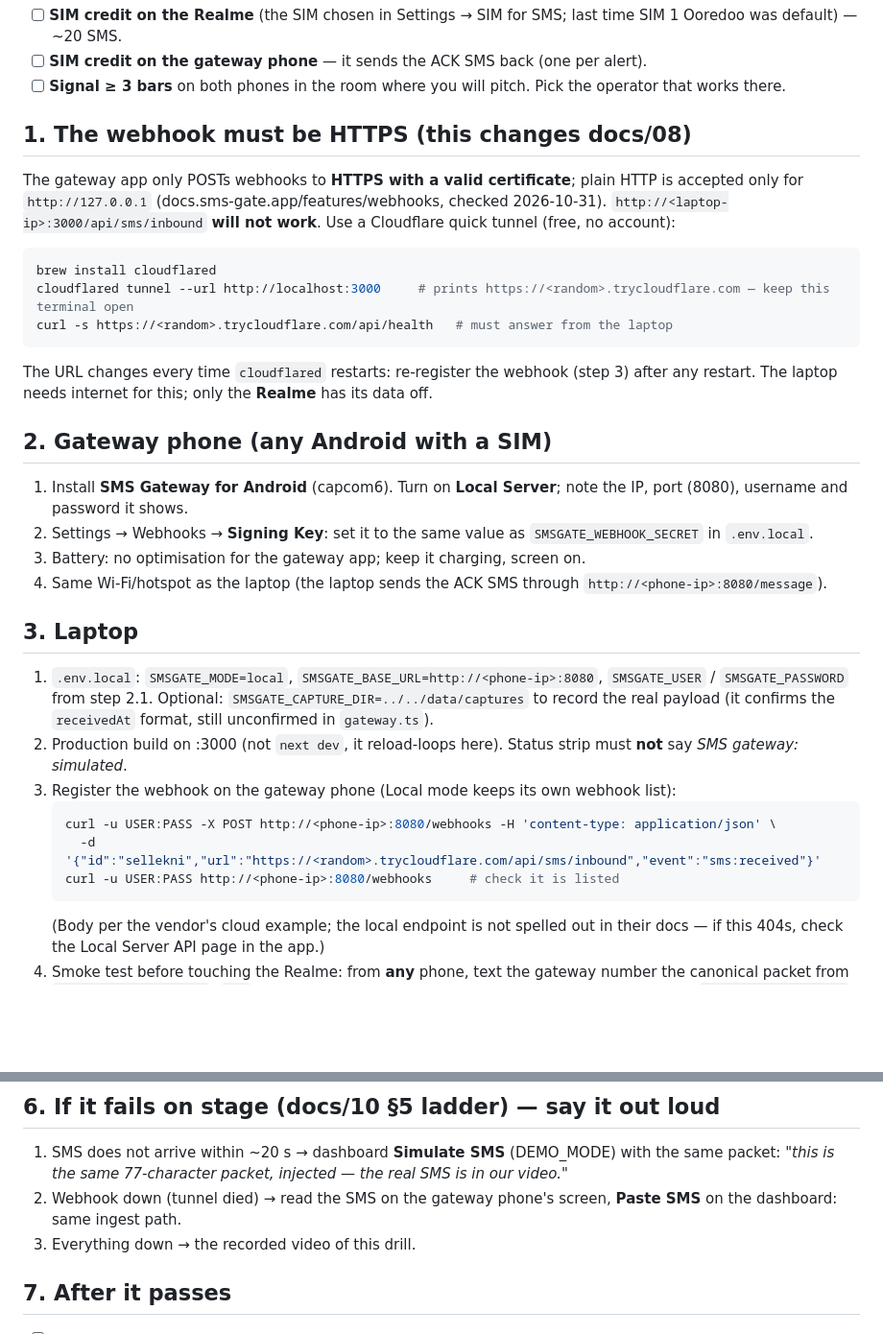
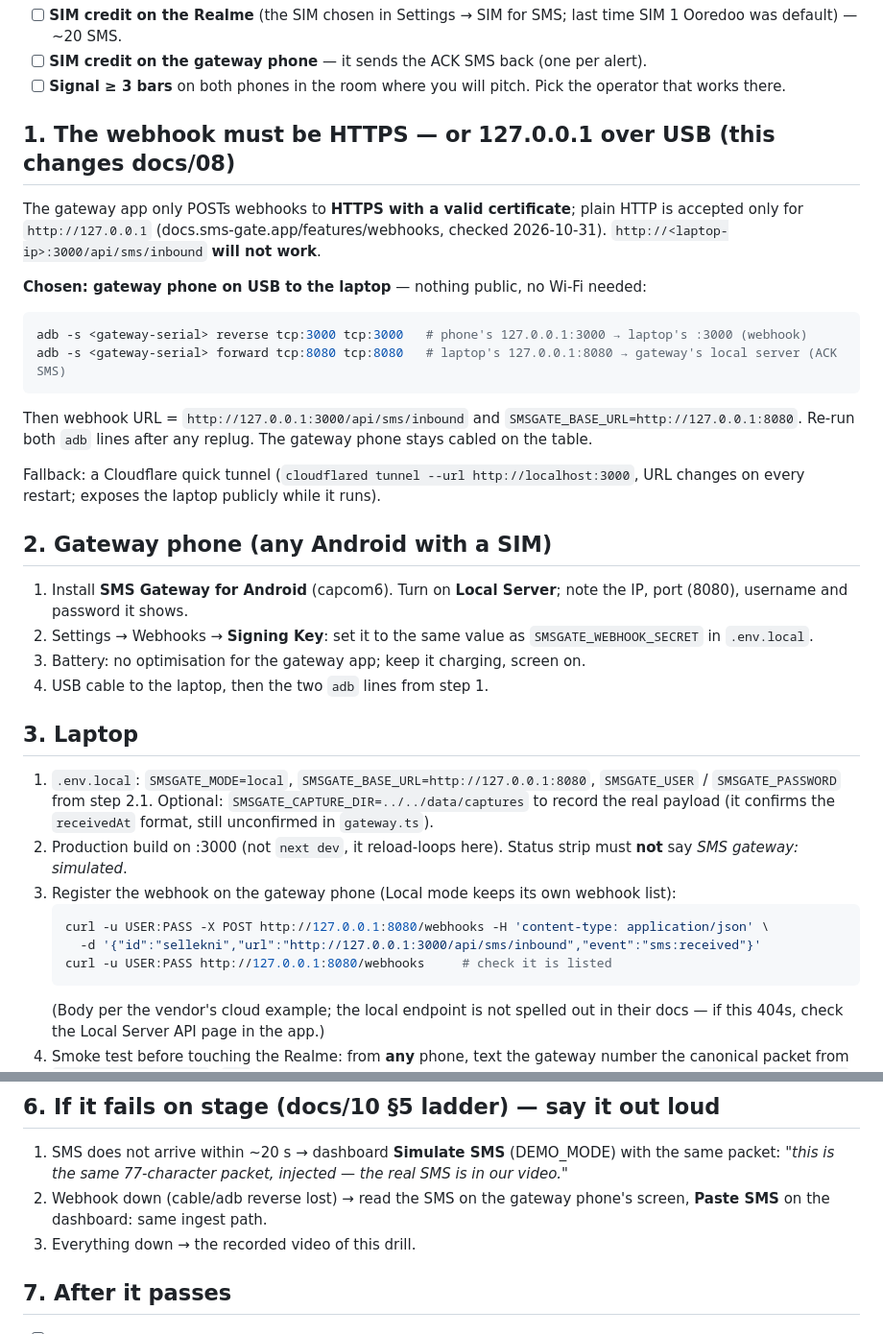
Before and after one commit to Ben-coderr/solvex-hack, a Markdown page: docs/field-notes/G4-drill.md, 2 parts joined by grey strips. Shown at 96% size. GitHub-like rendering; blank space fills up the shorter version.

````diff
--- a/docs/field-notes/G4-drill.md
+++ b/docs/field-notes/G4-drill.md
@@ -9,30 +9,32 @@ Status at 00:41 Sat: the app side works up to the radio (DECISIONS [24h-H2]: GW1
 - [ ] **SIM credit on the gateway phone** — it sends the ACK SMS back (one per alert).
 - [ ] **Signal ≥ 3 bars** on both phones in the room where you will pitch. Pick the operator that works there.
 
-## 1. The webhook must be HTTPS (this changes docs/08)
-The gateway app only POSTs webhooks to **HTTPS with a valid certificate**; plain HTTP is accepted only for `http://127.0.0.1` (docs.sms-gate.app/features/webhooks, checked 2026-10-31). `http://<laptop-ip>:3000/api/sms/inbound` **will not work**. Use a Cloudflare quick tunnel (free, no account):
+## 1. The webhook must be HTTPS — or 127.0.0.1 over USB (this changes docs/08)
+The gateway app only POSTs webhooks to **HTTPS with a valid certificate**; plain HTTP is accepted only for `http://127.0.0.1` (docs.sms-gate.app/features/webhooks, checked 2026-10-31). `http://<laptop-ip>:3000/api/sms/inbound` **will not work**.
 
+**Chosen: gateway phone on USB to the laptop** — nothing public, no Wi-Fi needed:
 ```sh
-brew install cloudflared
-cloudflared tunnel --url http://localhost:3000     # prints https://<random>.trycloudflare.com — keep this terminal open
-curl -s https://<random>.trycloudflare.com/api/health   # must answer from the laptop
+adb -s <gateway-serial> reverse tcp:3000 tcp:3000   # phone's 127.0.0.1:3000 → laptop's :3000 (webhook)
+adb -s <gateway-serial> forward tcp:8080 tcp:8080   # laptop's 127.0.0.1:8080 → gateway's local server (ACK SMS)
 ```
-The URL changes every time `cloudflared` restarts: re-register the webhook (step 3) after any restart. The laptop needs internet for this; only the **Realme** has its data off.
+Then webhook URL = `http://127.0.0.1:3000/api/sms/inbound` and `SMSGATE_BASE_URL=http://127.0.0.1:8080`. Re-run both `adb` lines after any replug. The gateway phone stays cabled on the table.
+
+Fallback: a Cloudflare quick tunnel (`cloudflared tunnel --url http://localhost:3000`, URL changes on every restart; exposes the laptop publicly while it runs).
 
 ## 2. Gateway phone (any Android with a SIM)
 1. Install **SMS Gateway for Android** (capcom6). Turn on **Local Server**; note the IP, port (8080), username and password it shows.
 2. Settings → Webhooks → **Signing Key**: set it to the same value as `SMSGATE_WEBHOOK_SECRET` in `.env.local`.
 3. Battery: no optimisation for the gateway app; keep it charging, screen on.
-4. Same Wi-Fi/hotspot as the laptop (the laptop sends the ACK SMS through `http://<phone-ip>:8080/message`).
+4. USB cable to the laptop, then the two `adb` lines from step 1.
 
 ## 3. Laptop
-1. `.env.local`: `SMSGATE_MODE=local`, `SMSGATE_BASE_URL=http://<phone-ip>:8080`, `SMSGATE_USER` / `SMSGATE_PASSWORD` from step 2.1. Optional: `SMSGATE_CAPTURE_DIR=../../data/captures` to record the real payload (it confirms the `receivedAt` format, still unconfirmed in `gateway.ts`).
+1. `.env.local`: `SMSGATE_MODE=local`, `SMSGATE_BASE_URL=http://127.0.0.1:8080`, `SMSGATE_USER` / `SMSGATE_PASSWORD` from step 2.1. Optional: `SMSGATE_CAPTURE_DIR=../../data/captures` to record the real payload (it confirms the `receivedAt` format, still unconfirmed in `gateway.ts`).
 2. Production build on :3000 (not `next dev`, it reload-loops here). Status strip must **not** say *SMS gateway: simulated*.
 3. Register the webhook on the gateway phone (Local mode keeps its own webhook list):
    ```sh
-   curl -u USER:PASS -X POST http://<phone-ip>:8080/webhooks -H 'content-type: application/json' \
-     -d '{"id":"sellekni","url":"https://<random>.trycloudflare.com/api/sms/inbound","event":"sms:received"}'
-   curl -u USER:PASS http://<phone-ip>:8080/webhooks     # check it is listed
+   curl -u USER:PASS -X POST http://127.0.0.1:8080/webhooks -H 'content-type: application/json' \
+     -d '{"id":"sellekni","url":"http://127.0.0.1:3000/api/sms/inbound","event":"sms:received"}'
+   curl -u USER:PASS http://127.0.0.1:8080/webhooks     # check it is listed
    ```
    (Body per the vendor's cloud example; the local endpoint is not spelled out in their docs — if this 404s, check the Local Server API page in the app.)
 4. Smoke test before touching the Realme: from **any** phone, text the gateway number the canonical packet from `scripts/curl-demo.sh` (`EX1`). A pin must appear on the dashboard within seconds. If not: `./sellekni logs web` — a `401 webhook signature mismatch` means the signing key differs; `stale` means the phone clock is off by > 5 min.
@@ -53,7 +55,7 @@ run,scenario,channel,sim,sent_at,webhook_at,pin_at,ack_sms_at,result,note
 
 ## 6. If it fails on stage (docs/10 §5 ladder) — say it out loud
 1. SMS does not arrive within ~20 s → dashboard **Simulate SMS** (DEMO_MODE) with the same packet: *"this is the same 77-character packet, injected — the real SMS is in our video."*
-2. Webhook down (tunnel died) → read the SMS on the gateway phone's screen, **Paste SMS** on the dashboard: same ingest path.
+2. Webhook down (cable/adb reverse lost) → read the SMS on the gateway phone's screen, **Paste SMS** on the dashboard: same ingest path.
 3. Everything down → the recorded video of this drill.
 
 ## 7. After it passes
````
Also changed, not shown: DECISIONS.md (+5 -0 lines), docs/08-FREE-DEPLOYMENT.md (+1 -1 lines).
